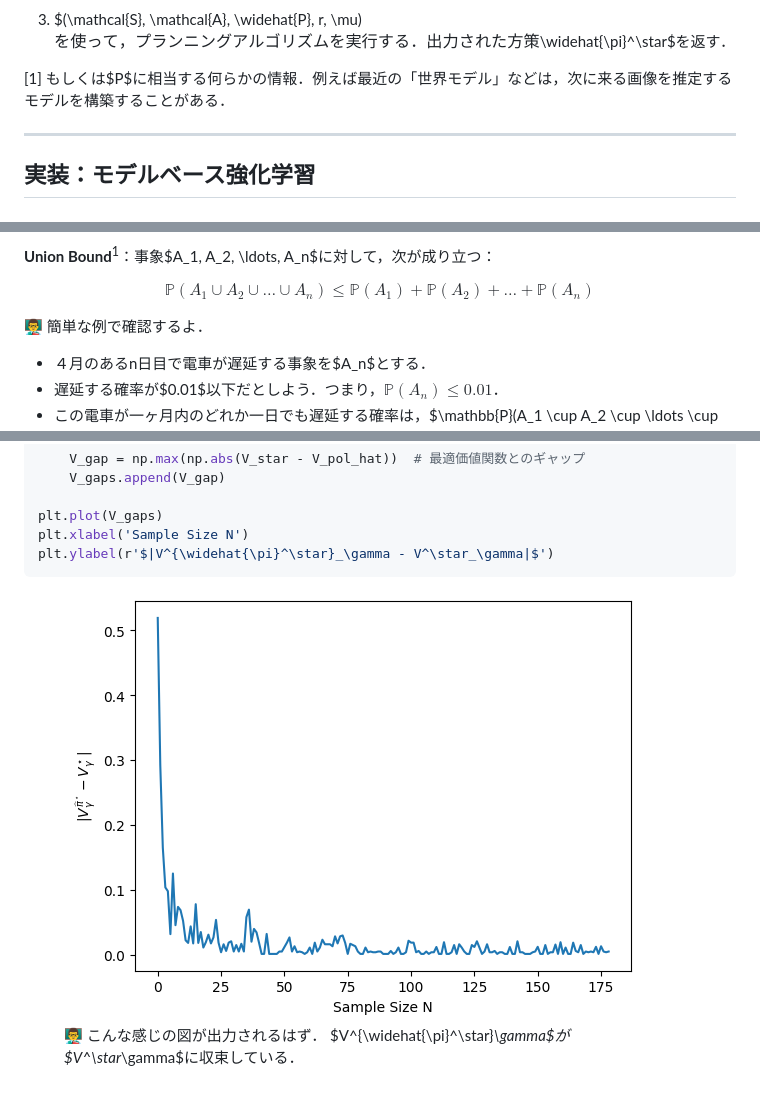
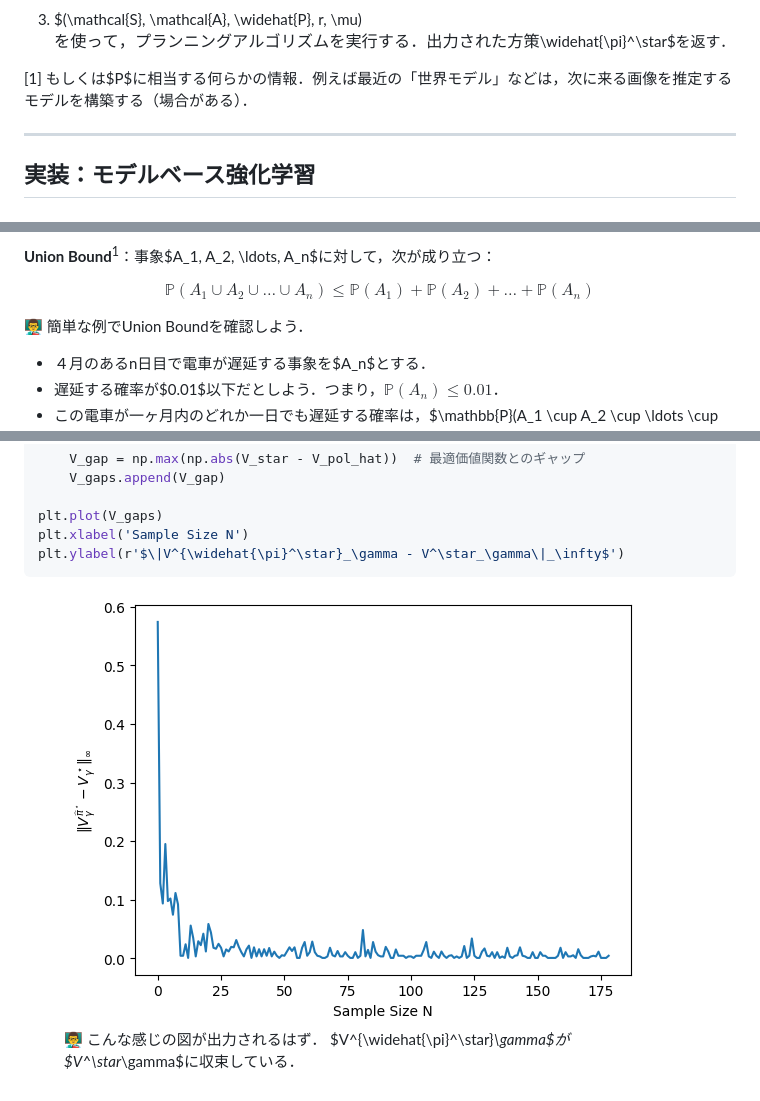
Before and after one commit to syuntoku14/Foundations-of-RL-5, a Markdown page: slides/model-based.md, 3 parts joined by grey strips. GitHub-like rendering; pictures changed too: slides/figures/model-based-exp-result.png (deleted), slides/figures/model-based-exp.png (added).

````diff
--- a/slides/model-based.md
+++ b/slides/model-based.md
@@ -35,7 +35,7 @@ $$
 
 <div style="font-size: 0.7em; text-align: left; position: absolute; bottom: 5px; left: 20px;">
 
-[1] もしくは$P$に相当する何らかの情報．例えば最近の「世界モデル」などは，次に来る画像を推定するモデルを構築することがある．
+[1] もしくは$P$に相当する何らかの情報．例えば最近の「世界モデル」などは，次に来る画像を推定するモデルを構築する（場合がある）．
 
 </div>
 
@@ -359,7 +359,7 @@ $$
 </div>
 
 
-👨‍🏫 簡単な例で確認するよ．
+👨‍🏫 簡単な例でUnion Boundを確認しよう．
 
 * ４月のあるn日目で電車が遅延する事象を$A_n$とする．
 * 遅延する確率が$0.01$以下だとしよう．つまり，$\mathbb{P}(A_n) \leq 0.01$．
@@ -437,11 +437,11 @@ for N in range(1, 150):
 
 plt.plot(V_gaps)
 plt.xlabel('Sample Size N')
-plt.ylabel(r'$|V^{\widehat{\pi}^\star}_\gamma - V^\star_\gamma|$')
+plt.ylabel(r'$\|V^{\widehat{\pi}^\star}_\gamma - V^\star_\gamma\|_\infty$')
 ```
 
 <figure style="position: absolute; top: 30%; left: 70%; width: 250px; text-align: center;">
-  <img src="./figures/model-based-exp-result.png" alt="Image description" style="width: 100%;">
+  <img src="./figures/model-based-exp.png" alt="Image description" style="width: 100%;">
   <figcaption style="font-size: 0.8em; word-wrap: break-word; text-align: center;">
 
   👨‍🏫 こんな感じの図が出力されるはず．
````
Also changed, not shown: other parts of slides/model-based.md (+1 -1 lines), slides.md (+31 -3 lines), slides/model-free.md (+104 -15 lines), slides/figures/model-free-exp.png (added).
